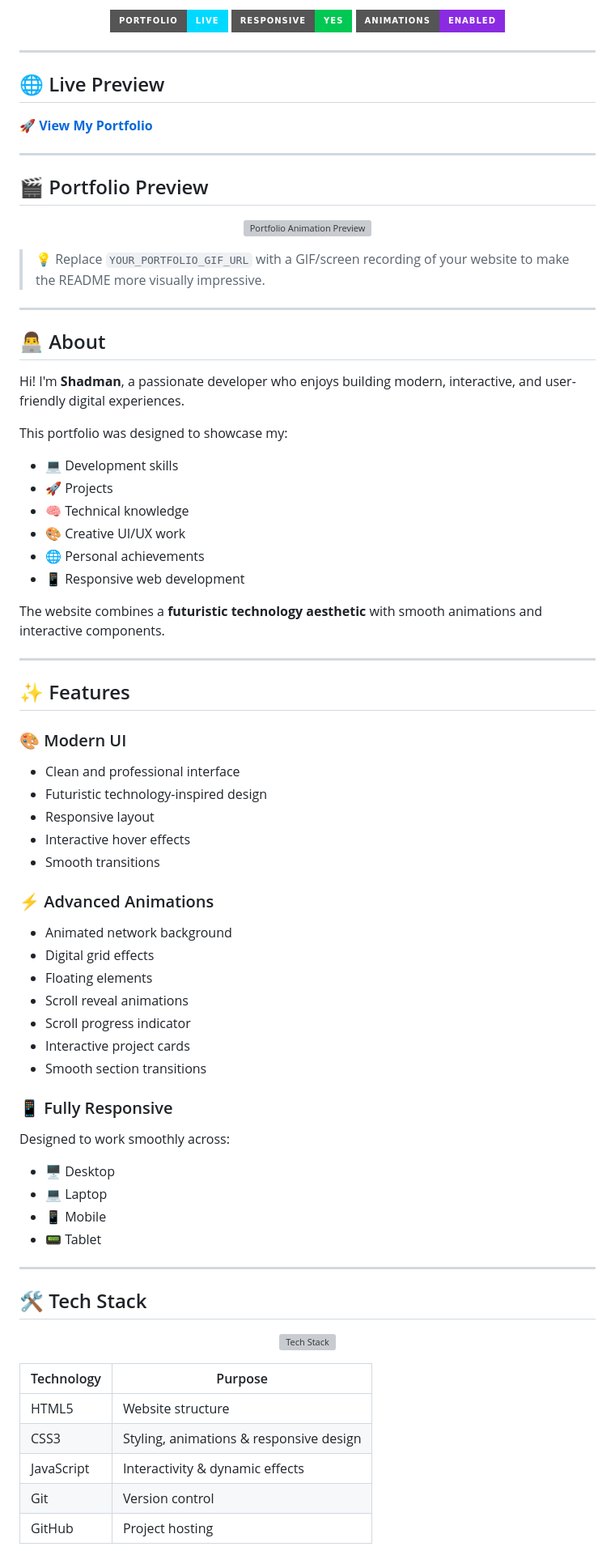
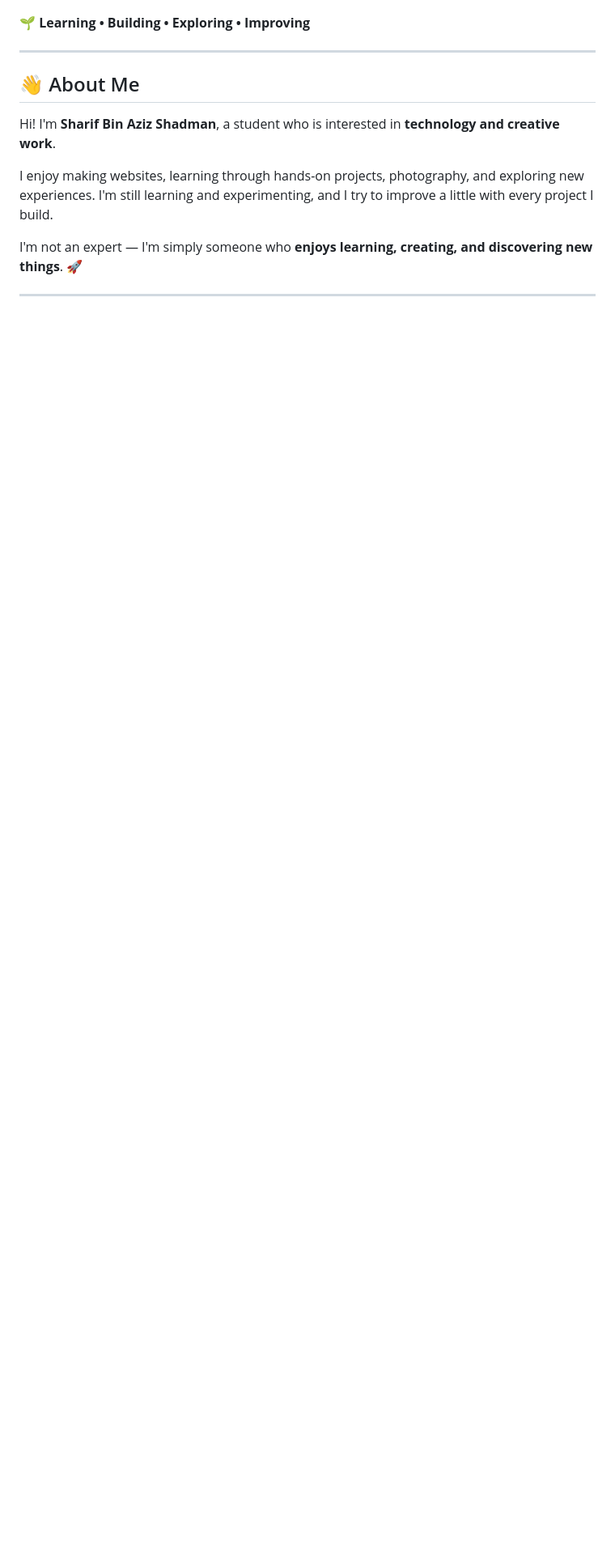
Before and after one commit to shadman-sharif/sha_spie, a Markdown page: README.md, the part around one of its changes. Shown at 81% size. Drawn GitHub-style; badges without logos; blank space fills up the shorter version; grey boxes are pictures that could not be loaded.

```diff
--- a/README.md
+++ b/README.md
@@ -7,94 +5,20 @@
 </p>
 
 <p align="center">
-  <img src="https://img.shields.io/badge/Portfolio-Live-00D9FF?style=for-the-badge" alt="Portfolio">
-  <img src="https://img.shields.io/badge/Responsive-Yes-00C853?style=for-the-badge" alt="Responsive">
-  <img src="https://img.shields.io/badge/Animations-Enabled-8A2BE2?style=for-the-badge" alt="Animations">
-</p>
 
----
-
-## 🌐 Live Preview
-
-<p align="center">
-
-**🚀 [View My Portfolio](YOUR_PORTFOLIO_URL)**
+🌱 **Learning • Building • Exploring • Improving**
 
 </p>
 
 ---
 
-## 🎬 Portfolio Preview
+## 👋 About Me
 
-<p align="center">
-  <img src="YOUR_PORTFOLIO_GIF_URL" alt="Portfolio Animation Preview" width="90%">
-</p>
+Hi! I'm **Sharif Bin Aziz Shadman**, a student who is interested in **technology and creative work**.
 
-> 💡 Replace `YOUR_PORTFOLIO_GIF_URL` with a GIF/screen recording of your website to make the README more visually impressive.
+I enjoy making websites, learning through hands-on projects, photography, and exploring new experiences. I'm still learning and experimenting, and I try to improve a little with every project I build.
+
+I'm not an expert — I'm simply someone who **enjoys learning, creating, and discovering new things**. 🚀
 
 ---
 
-## 👨‍💻 About
-
-Hi! I'm **Shadman**, a passionate developer who enjoys building modern, interactive, and user-friendly digital experiences.
-
-This portfolio was designed to showcase my:
-
-* 💻 Development skills
-* 🚀 Projects
-* 🧠 Technical knowledge
-* 🎨 Creative UI/UX work
-* 🌐 Personal achievements
-* 📱 Responsive web development
-
-The website combines a **futuristic technology aesthetic** with smooth animations and interactive components.
-
----
-
-## ✨ Features
-
-### 🎨 Modern UI
-
-* Clean and professional interface
-* Futuristic technology-inspired design
-* Responsive layout
-* Interactive hover effects
-* Smooth transitions
-
-### ⚡ Advanced Animations
-
-* Animated network background
-* Digital grid effects
-* Floating elements
-* Scroll reveal animations
-* Scroll progress indicator
-* Interactive project cards
-* Smooth section transitions
-
-### 📱 Fully Responsive
-
-Designed to work smoothly across:
-
-* 🖥️ Desktop
-* 💻 Laptop
-* 📱 Mobile
-* 📟 Tablet
-
----
-
-## 🛠️ Tech Stack
-
-<p align="center">
-
-<img src="https://skillicons.dev/icons?i=html,css,js,git,github,vscode" alt="Tech Stack">
-
-</p>
-
-| Technology | Purpose                                 |
-| ---------- | --------------------------------------- |
-| HTML5      | Website structure                       |
-| CSS3       | Styling, animations & responsive design |
-| JavaScript | Interactivity & dynamic effects         |
-| Git        | Version control                         |
-| GitHub     | Project hosting                         |
-
```
Also changed, not shown: other parts of README.md (+90 -152 lines).
